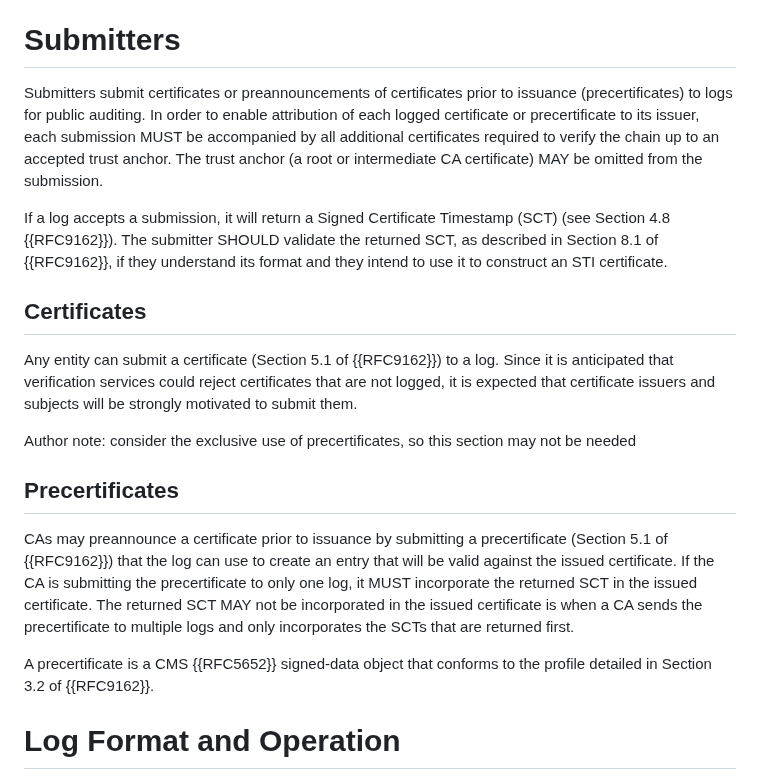
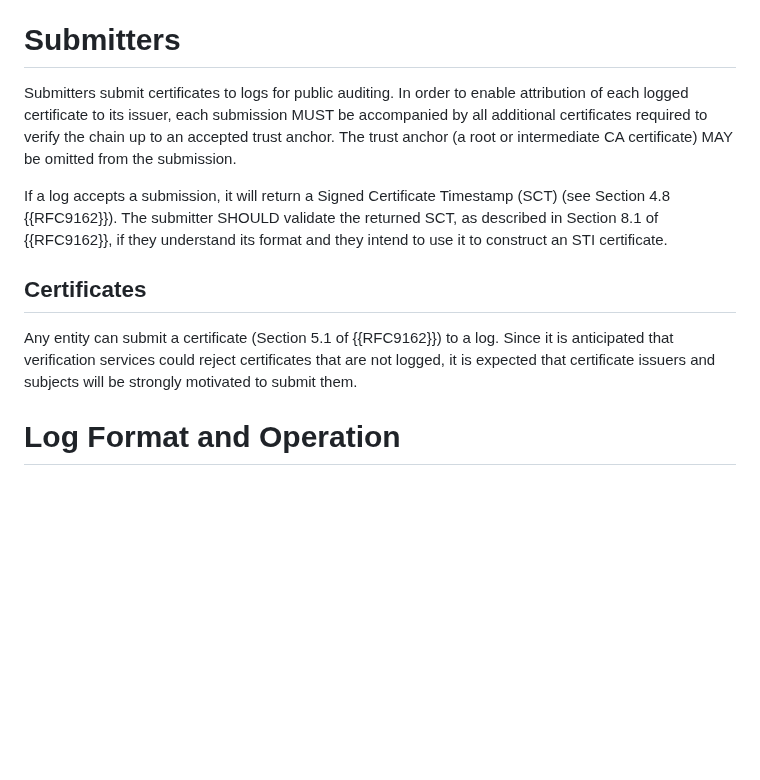
Before and after one commit to appliedbits/draft-wendt-stir-certificate-transparency, a Markdown page: draft-wendt-stir-certificate-transparency.md, the part around the change. Rendered like a GitHub page; blank space fills up the shorter version.

Commit message:
Removed references to precertificate.

```diff
--- a/draft-wendt-stir-certificate-transparency.md
+++ b/draft-wendt-stir-certificate-transparency.md
@@ -89,21 +89,13 @@ Those concerned about misissuance of stir certificates can monitor the logs, ask
 
 # Submitters
 
-Submitters submit certificates or preannouncements of certificates prior to issuance (precertificates) to logs for public auditing. In order to enable attribution of each logged certificate or precertificate to its issuer, each submission MUST be accompanied by all additional certificates required to verify the chain up to an accepted trust anchor. The trust anchor (a root or intermediate CA certificate) MAY be omitted from the submission.
+Submitters submit certificates to logs for public auditing. In order to enable attribution of each logged certificate to its issuer, each submission MUST be accompanied by all additional certificates required to verify the chain up to an accepted trust anchor. The trust anchor (a root or intermediate CA certificate) MAY be omitted from the submission.
 
 If a log accepts a submission, it will return a Signed Certificate Timestamp (SCT) (see Section 4.8 {{RFC9162}}). The submitter SHOULD validate the returned SCT, as described in Section 8.1 of {{RFC9162}}, if they understand its format and they intend to use it to construct an STI certificate.
 
 ## Certificates
 
 Any entity can submit a certificate (Section 5.1 of {{RFC9162}}) to a log. Since it is anticipated that verification services could reject certificates that are not logged, it is expected that certificate issuers and subjects will be strongly motivated to submit them.
-
-Author note: consider the exclusive use of precertificates, so this section may not be needed
-
-## Precertificates
-
-CAs may preannounce a certificate prior to issuance by submitting a precertificate (Section 5.1 of {{RFC9162}}) that the log can use to create an entry that will be valid against the issued certificate. If the CA is submitting the precertificate to only one log, it MUST incorporate the returned SCT in the issued certificate. The returned SCT MAY not be incorporated in the issued certificate is when a CA sends the precertificate to multiple logs and only incorporates the SCTs that are returned first.
-
-A precertificate is a CMS {{RFC5652}} signed-data object that conforms to the profile detailed in Section 3.2 of {{RFC9162}}.
 
 # Log Format and Operation
 
```
